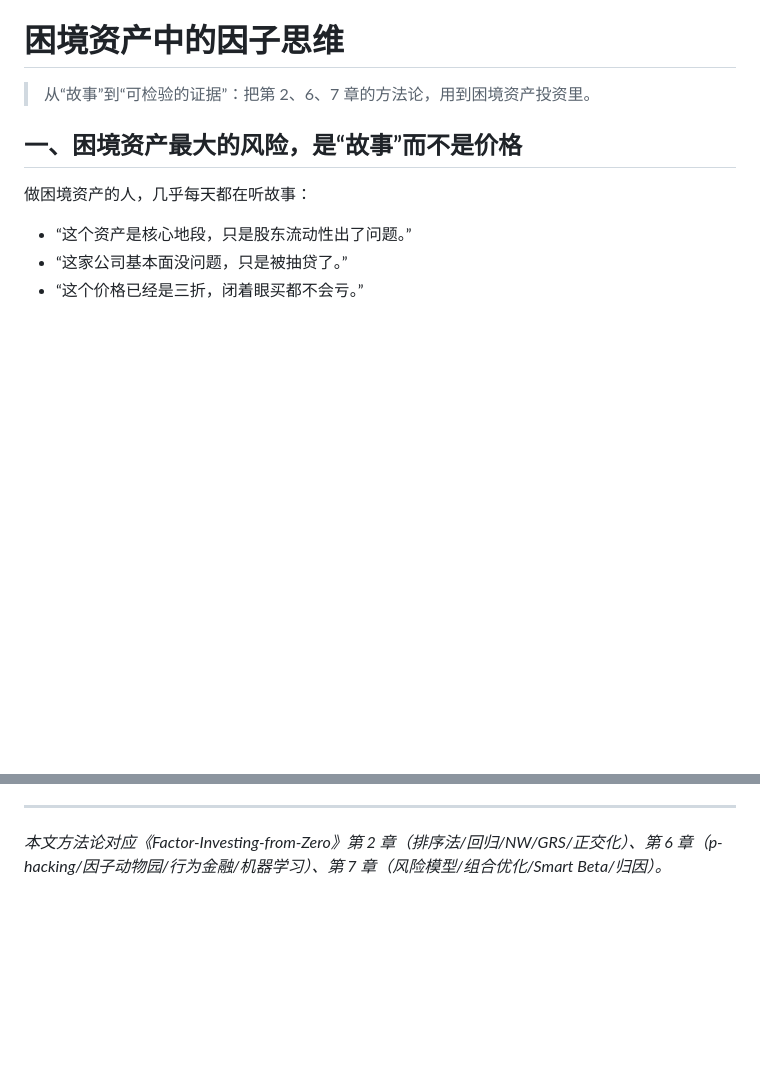
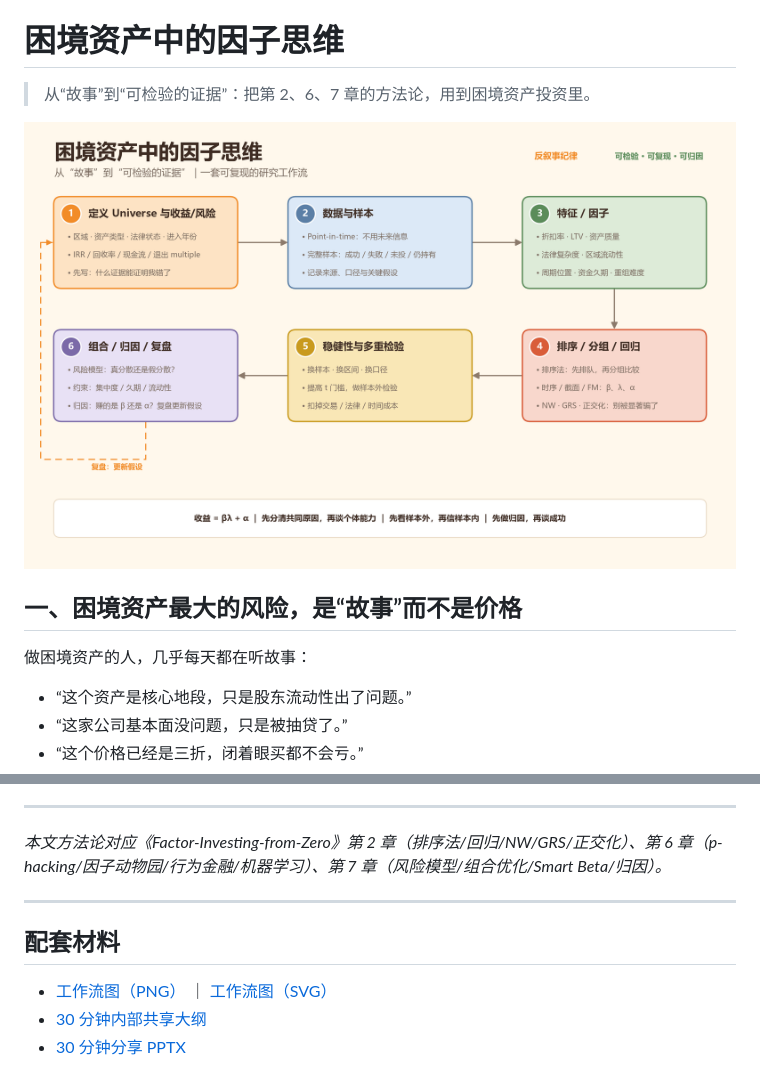
Before and after one commit to Justinjchen-Cornell/Factor-Investing-from-Zero, a Markdown page: articles/2026-11-22-困境资产中的因子思维.md, 2 parts joined by grey strips. GitHub-like rendering; pictures changed too: articles/assets/distressed-factor-workflow.png (added); blank space fills up the shorter version.

```diff
--- a/articles/2026-11-22-困境资产中的因子思维.md
+++ b/articles/2026-11-22-困境资产中的因子思维.md
@@ -1,6 +1,8 @@
 # 困境资产中的因子思维
 
 > 从“故事”到“可检验的证据”：把第 2、6、7 章的方法论，用到困境资产投资里。
+
+![困境资产中的因子思维：研究工作流](assets/distressed-factor-workflow.png)
 
 ## 一、困境资产最大的风险，是“故事”而不是价格
 
@@ -455,3 +457,11 @@ r_p = α + β_MKT·MKT + β_SMB·SMB + β_HML·HML + ... + ε
 ---
 
 *本文方法论对应《Factor-Investing-from-Zero》第 2 章（排序法/回归/NW/GRS/正交化）、第 6 章（p-hacking/因子动物园/行为金融/机器学习）、第 7 章（风险模型/组合优化/Smart Beta/归因）。*
+
+---
+
+## 配套材料
+
+- [工作流图（PNG）](assets/distressed-factor-workflow.png) ｜ [工作流图（SVG）](assets/distressed-factor-workflow.svg)
+- [30 分钟内部共享大纲](2026-11-22-困境资产中的因子思维-30分钟分享大纲.md)
+- [30 分钟分享 PPTX](assets/困境资产中的因子思维-30分钟分享.pptx)
```
Also changed, not shown: README.md (+1 -0 lines), articles/2026-11-22-困境资产中的因子思维-30分钟分享大纲.md (added, +143 -0 lines), 4 other files.
